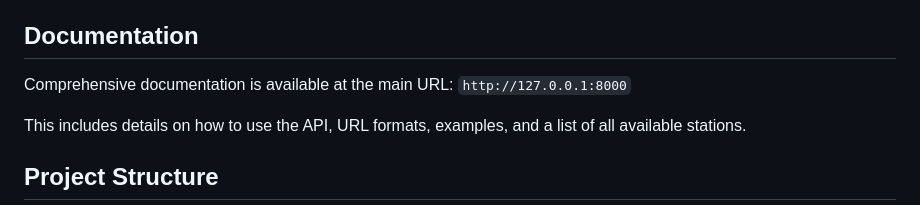
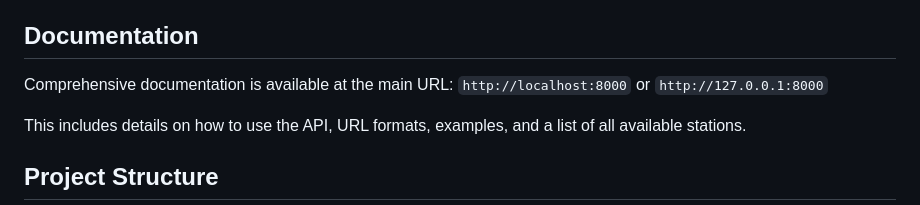
Before and after one commit to Mahdi-Meyghani/Django-Historical-Weather-API, a Markdown page: README.md, the part around the change. GitHub-like rendering.

```diff
--- a/README.md
+++ b/README.md
@@ -28,7 +28,7 @@ This app is built using Python and Django, providing a REST API for accessing hi
 
 ## Documentation
 
-Comprehensive documentation is available at the main URL: `http://127.0.0.1:8000`
+Comprehensive documentation is available at the main URL: `http://localhost:8000` or `http://127.0.0.1:8000`
 
 This includes details on how to use the API, URL formats, examples, and a list of all available stations.
 
```
